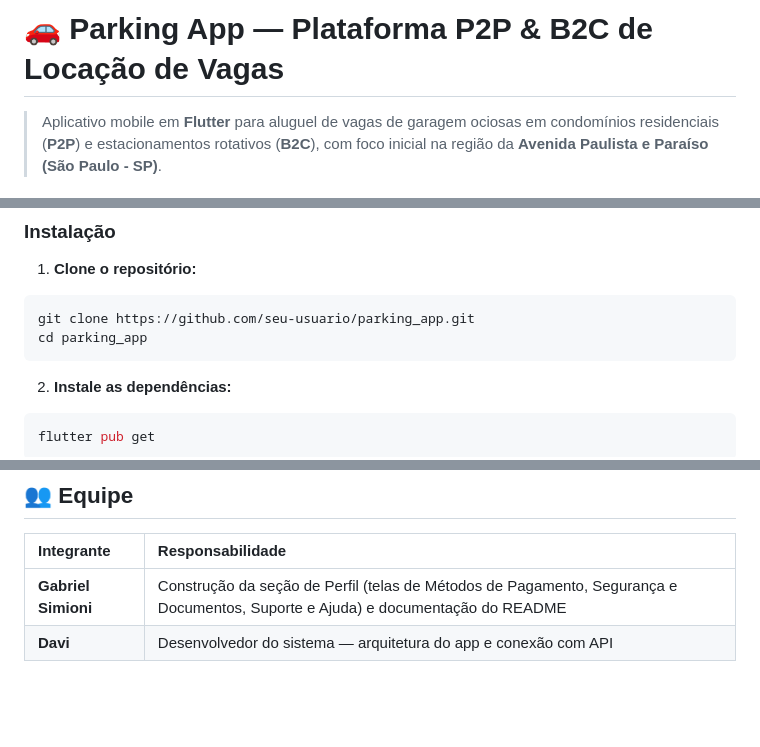
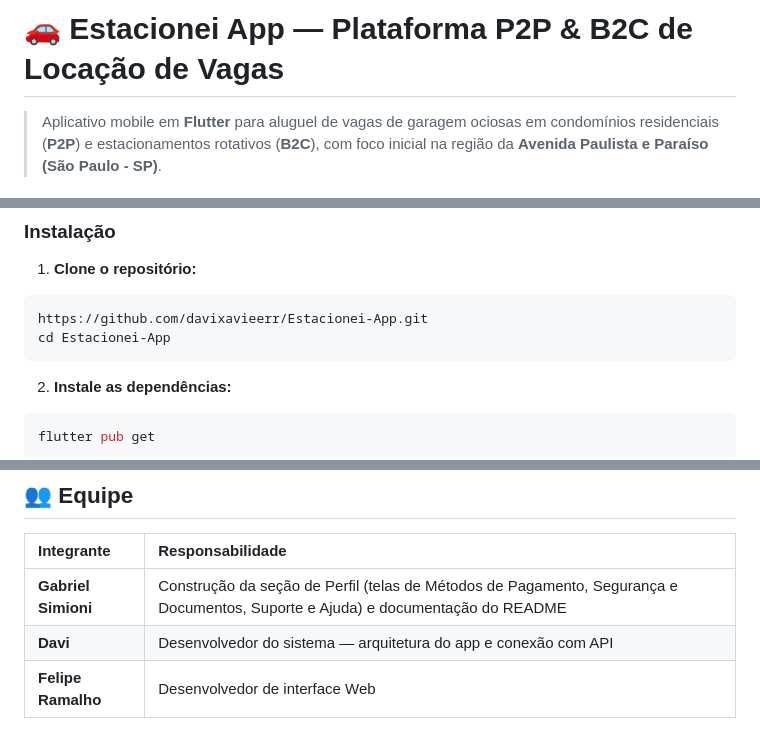
Before and after one commit to davixavieerr/Aluguel-vagas, a Markdown page: README.md, 3 parts joined by grey strips. Rendered like a GitHub page; blank space fills up the shorter version.

Commit message:
feat: Finalizando README

````diff
--- a/README.md
+++ b/README.md
@@ -1,4 +1,4 @@
-# 🚗 Parking App — Plataforma P2P & B2C de Locação de Vagas
+# 🚗 Estacionei App — Plataforma P2P & B2C de Locação de Vagas
 
 > Aplicativo mobile em **Flutter** para aluguel de vagas de garagem ociosas em condomínios residenciais (**P2P**) e estacionamentos rotativos (**B2C**), com foco inicial na região da **Avenida Paulista e Paraíso (São Paulo - SP)**.
 
@@ -139,8 +139,8 @@ lib/
 
 1. **Clone o repositório:**
 ```bash
-git clone https://github.com/seu-usuario/parking_app.git
-cd parking_app
+https://github.com/davixavieerr/Estacionei-App.git
+cd Estacionei-App
 ```
 
 2. **Instale as dependências:**
@@ -185,3 +185,4 @@ flutter run
 | :--- | :--- |
 | **Gabriel Simioni** | Construção da seção de Perfil (telas de Métodos de Pagamento, Segurança e Documentos, Suporte e Ajuda) e documentação do README |
 | **Davi** | Desenvolvedor do sistema — arquitetura do app e conexão com API |
+| **Felipe Ramalho** | Desenvolvedor de interface Web |
````
